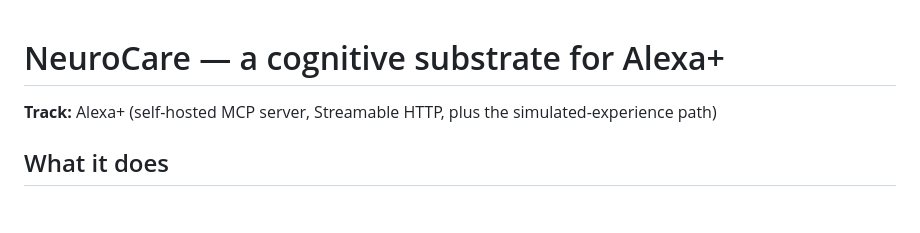
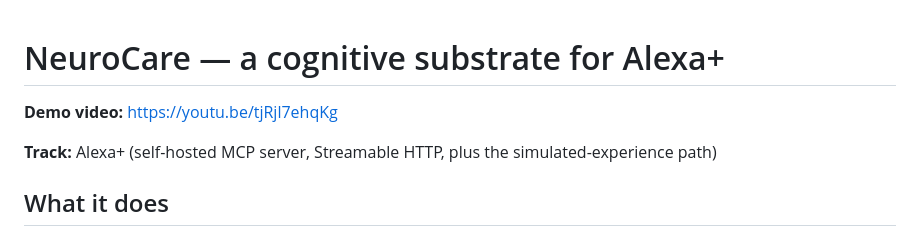
Before and after one commit to navinrc/NeuroCare, a Markdown page: docs/submission/description.md, the part around the change. Rendered like a GitHub page; blank space fills up the shorter version.

```diff
--- a/docs/submission/description.md
+++ b/docs/submission/description.md
@@ -1,4 +1,6 @@
 # NeuroCare — a cognitive substrate for Alexa+
+
+**Demo video:** https://youtu.be/tjRjl7ehqKg
 
 **Track:** Alexa+ (self-hosted MCP server, Streamable HTTP, plus the simulated-experience path)
 
```
Also changed, not shown: README.md (+4 -0 lines).
